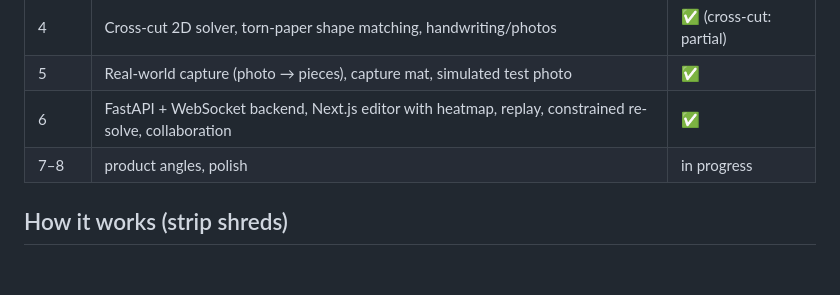
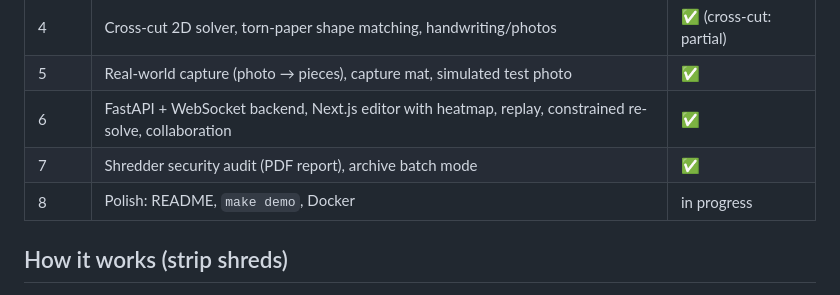
Before and after one commit to HenryTech12/Reassemble, a Markdown page: README.md, the part around one of its changes. Drawn GitHub-style; blank space fills up the shorter version.

```diff
--- a/README.md
+++ b/README.md
@@ -36,7 +36,8 @@ reassemble solve samples/mixed_3 --out result/mixed --ocr   # mixed bin + OCR re
 | 4 | Cross-cut 2D solver, torn-paper shape matching, handwriting/photos | ✅ (cross-cut: partial) |
 | 5 | Real-world capture (photo → pieces), capture mat, simulated test photo | ✅ |
 | 6 | FastAPI + WebSocket backend, Next.js editor with heatmap, replay, constrained re-solve, collaboration | ✅ |
-| 7–8 | product angles, polish | in progress |
+| 7 | Shredder security audit (PDF report), archive batch mode | ✅ |
+| 8 | Polish: README, `make demo`, Docker | in progress |
 
 ## How it works (strip shreds)
 
```
Also changed, not shown: other parts of README.md (+32 -0 lines), assets/audit_report-1.png (added), assets/screenshot_archive.png (added), 5 other files.
